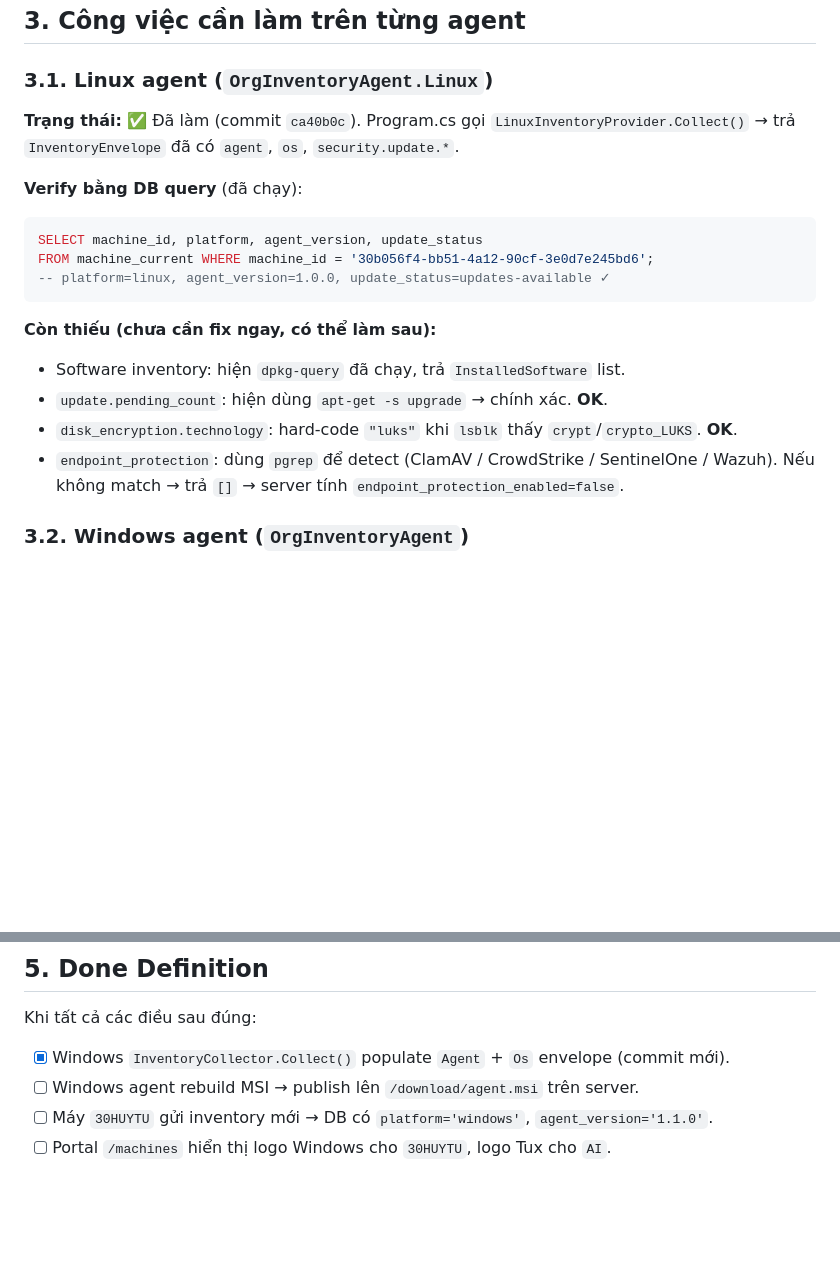
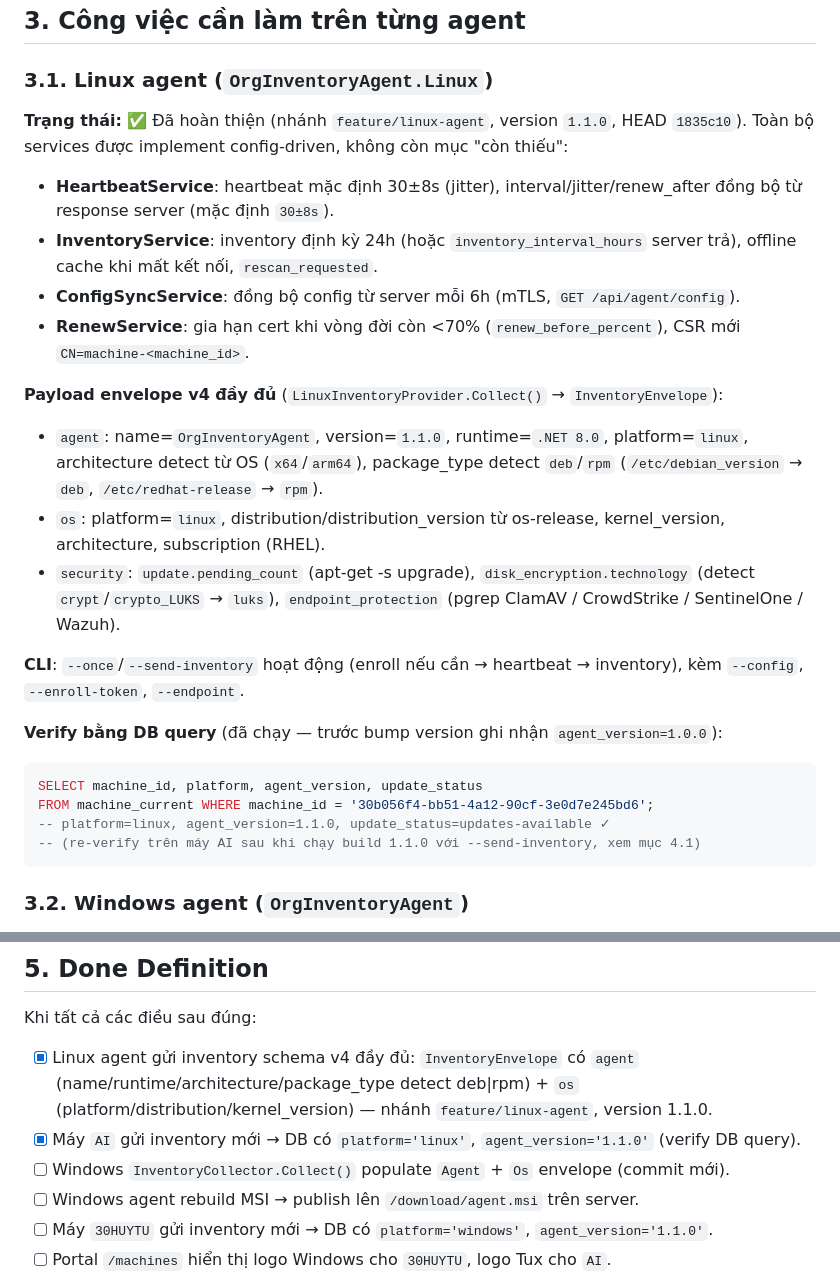
Before and after one commit to lephuhung/it-asset-inventory, a Markdown page: docs/INVENTORY_V4_SCHEMA.md, 2 parts joined by grey strips. Drawn GitHub-style; blank space fills up the shorter version.

Commit message:
docs: cập nhật INVENTORY_V4_SCHEMA.md + design spec — Linux agent hoàn thiện (v1.1.0)

````diff
--- a/docs/INVENTORY_V4_SCHEMA.md
+++ b/docs/INVENTORY_V4_SCHEMA.md
@@ -112,21 +112,28 @@ Cột v4 chỉ fill nếu **object v4 tồn tại** trong payload. Nếu agent g
 
 ### 3.1. Linux agent (`OrgInventoryAgent.Linux`)
 
-**Trạng thái:** ✅ Đã làm (commit `ca40b0c`). Program.cs gọi `LinuxInventoryProvider.Collect()` → trả `InventoryEnvelope` đã có `agent`, `os`, `security.update.*`.
+**Trạng thái:** ✅ Đã hoàn thiện (nhánh `feature/linux-agent`, version `1.1.0`, HEAD `1835c10`). Toàn bộ services được implement config-driven, không còn mục "còn thiếu":
 
-**Verify bằng DB query** (đã chạy):
+- **HeartbeatService**: heartbeat mặc định 30±8s (jitter), interval/jitter/renew_after đồng bộ từ response server (mặc định `30±8s`).
+- **InventoryService**: inventory định kỳ 24h (hoặc `inventory_interval_hours` server trả), offline cache khi mất kết nối, `rescan_requested`.
+- **ConfigSyncService**: đồng bộ config từ server mỗi 6h (mTLS, `GET /api/agent/config`).
+- **RenewService**: gia hạn cert khi vòng đời còn <70% (`renew_before_percent`), CSR mới `CN=machine-<machine_id>`.
+
+**Payload envelope v4 đầy đủ** (`LinuxInventoryProvider.Collect()` → `InventoryEnvelope`):
+- `agent`: name=`OrgInventoryAgent`, version=`1.1.0`, runtime=`.NET 8.0`, platform=`linux`, architecture detect từ OS (`x64`/`arm64`), package_type detect `deb`/`rpm` (`/etc/debian_version` → `deb`, `/etc/redhat-release` → `rpm`).
+- `os`: platform=`linux`, distribution/distribution_version từ os-release, kernel_version, architecture, subscription (RHEL).
+- `security`: `update.pending_count` (apt-get -s upgrade), `disk_encryption.technology` (detect `crypt`/`crypto_LUKS` → `luks`), `endpoint_protection` (pgrep ClamAV / CrowdStrike / SentinelOne / Wazuh).
+
+**CLI**: `--once`/`--send-inventory` hoạt động (enroll nếu cần → heartbeat → inventory), kèm `--config`, `--enroll-token`, `--endpoint`.
+
+**Verify bằng DB query** (đã chạy — trước bump version ghi nhận `agent_version=1.0.0`):
 
 ```sql
 SELECT machine_id, platform, agent_version, update_status
 FROM machine_current WHERE machine_id = '30b056f4-bb51-4a12-90cf-3e0d7e245bd6';
--- platform=linux, agent_version=1.0.0, update_status=updates-available ✓
+-- platform=linux, agent_version=1.1.0, update_status=updates-available ✓
+-- (re-verify trên máy AI sau khi chạy build 1.1.0 với --send-inventory, xem mục 4.1)
 ```
-
-**Còn thiếu (chưa cần fix ngay, có thể làm sau):**
-- Software inventory: hiện `dpkg-query` đã chạy, trả `InstalledSoftware` list.
-- `update.pending_count`: hiện dùng `apt-get -s upgrade` → chính xác. **OK**.
-- `disk_encryption.technology`: hard-code `"luks"` khi `lsblk` thấy `crypt`/`crypto_LUKS`. **OK**.
-- `endpoint_protection`: dùng `pgrep` để detect (ClamAV / CrowdStrike / SentinelOne / Wazuh). Nếu không match → trả `[]` → server tính `endpoint_protection_enabled=false`.
 
 ### 3.2. Windows agent (`OrgInventoryAgent`)
 
@@ -283,7 +290,9 @@ Kỳ vọng:
 
 Khi tất cả các điều sau đúng:
 
-- [x] Windows `InventoryCollector.Collect()` populate `Agent` + `Os` envelope (commit mới).
+- [x] Linux agent gửi inventory schema v4 đầy đủ: `InventoryEnvelope` có `agent` (name/runtime/architecture/package_type detect deb|rpm) + `os` (platform/distribution/kernel_version) — nhánh `feature/linux-agent`, version 1.1.0.
+- [x] Máy `AI` gửi inventory mới → DB có `platform='linux'`, `agent_version='1.1.0'` (verify DB query).
+- [ ] Windows `InventoryCollector.Collect()` populate `Agent` + `Os` envelope (commit mới).
 - [ ] Windows agent rebuild MSI → publish lên `/download/agent.msi` trên server.
 - [ ] Máy `30HUYTU` gửi inventory mới → DB có `platform='windows'`, `agent_version='1.1.0'`.
 - [ ] Portal `/machines` hiển thị logo Windows cho `30HUYTU`, logo Tux cho `AI`.
````
Also changed, not shown: 1 other file.
